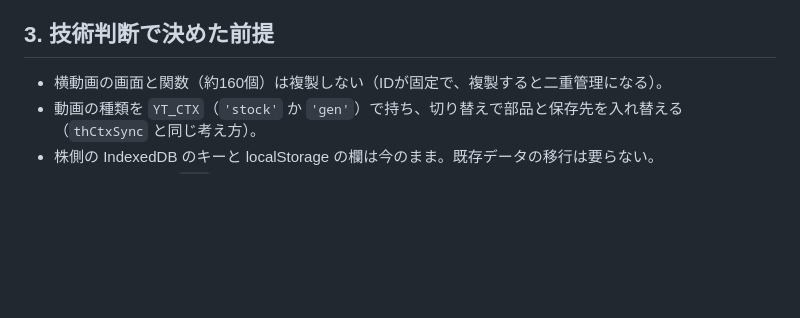
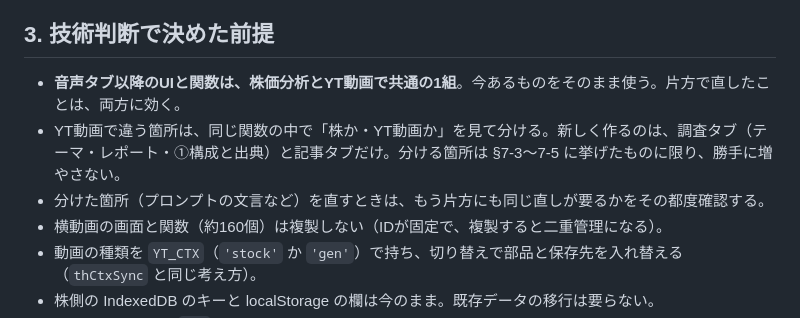
Before and after one commit to ziqebPmH473/kessan-tool, a Markdown page: docs/design/2026-09-21_YT動画タブ.md, the part around the change. Drawn GitHub-style; blank space fills up the shorter version.

Commit message:
設計: YT動画タブ—音声以降のUIと関数は共通の1組、と明記
Co-Authored-By: Claude Fable 5.1 <noreply@anthropic.com>

```diff
--- a/docs/design/2026-09-21_YT動画タブ.md
+++ b/docs/design/2026-09-21_YT動画タブ.md
@@ -37,6 +37,9 @@
 
 ## 3. 技術判断で決めた前提
 
+- **音声タブ以降のUIと関数は、株価分析とYT動画で共通の1組**。今あるものをそのまま使う。片方で直したことは、両方に効く。
+- YT動画で違う箇所は、同じ関数の中で「株か・YT動画か」を見て分ける。新しく作るのは、調査タブ（テーマ・レポート・①構成と出典）と記事タブだけ。分ける箇所は §7-3〜7-5 に挙げたものに限り、勝手に増やさない。
+- 分けた箇所（プロンプトの文言など）を直すときは、もう片方にも同じ直しが要るかをその都度確認する。
 - 横動画の画面と関数（約160個）は複製しない（IDが固定で、複製すると二重管理になる）。
 - 動画の種類を `YT_CTX`（`'stock'` か `'gen'`）で持ち、切り替えで部品と保存先を入れ替える（`thCtxSync` と同じ考え方）。
 - 株側の IndexedDB のキーと localStorage の欄は今のまま。既存データの移行は要らない。
```
